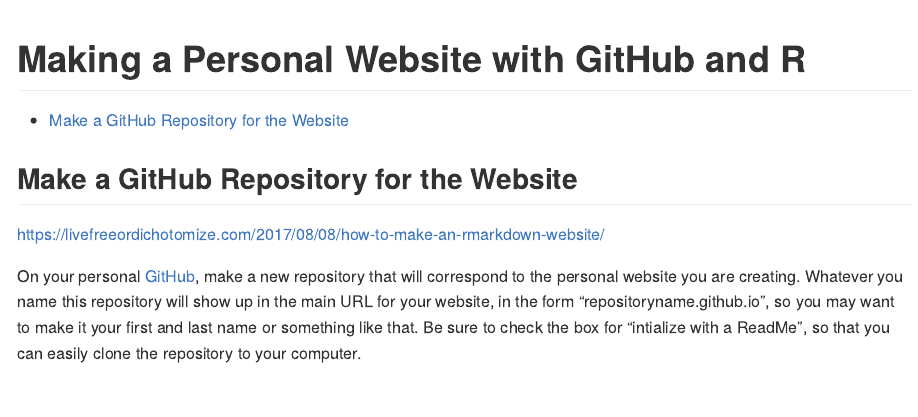
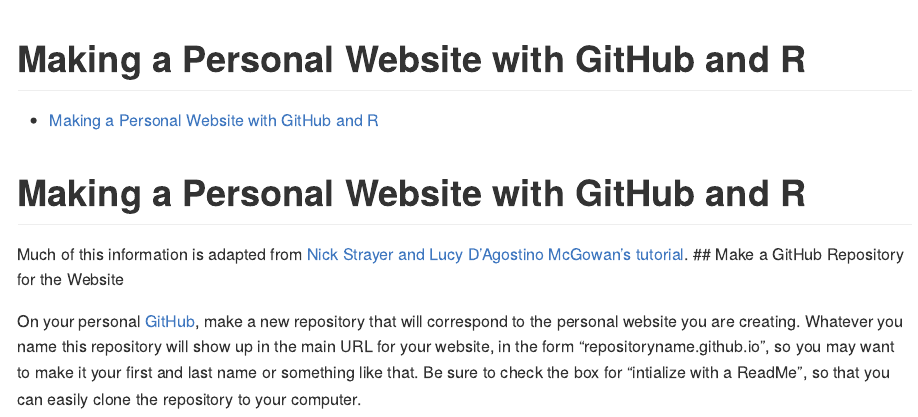
Before and after one commit to Moreau-Lab/Tutorials, an R Markdown document (MakingAPersonalWebsiteWithGithubAndR.Rmd): the page in a window 1100 px wide, from its top. Rendered offline with R 4.5, knitr and Pandoc, with nearby package versions.

Commit message:
Adding a link to a reference tutorial.

````diff
--- a/MakingAPersonalWebsiteWithGithubAndR.Rmd
+++ b/MakingAPersonalWebsiteWithGithubAndR.Rmd
@@ -9,8 +9,8 @@
 ```{r setup, include=FALSE}
 knitr::opts_chunk$set(echo = TRUE)
 ```
-
+# Making a Personal Website with GitHub and R
+Much of this information is adapted from  [Nick Strayer and Lucy D'Agostino McGowan's tutorial](https://livefreeordichotomize.com/2017/08/08/how-to-make-an-rmarkdown-website/).
 ## Make a GitHub Repository for the Website
-https://livefreeordichotomize.com/2017/08/08/how-to-make-an-rmarkdown-website/
 
 On your personal [GitHub](github.com), make a new repository that will correspond to the personal website you are creating. Whatever you name this repository will show up in the main URL for your website, in the form "repositoryname.github.io", so you may want to make it your first and last name or something like that. Be sure to check the box for "intialize with a ReadMe", so that you can easily clone the repository to your computer.
````
